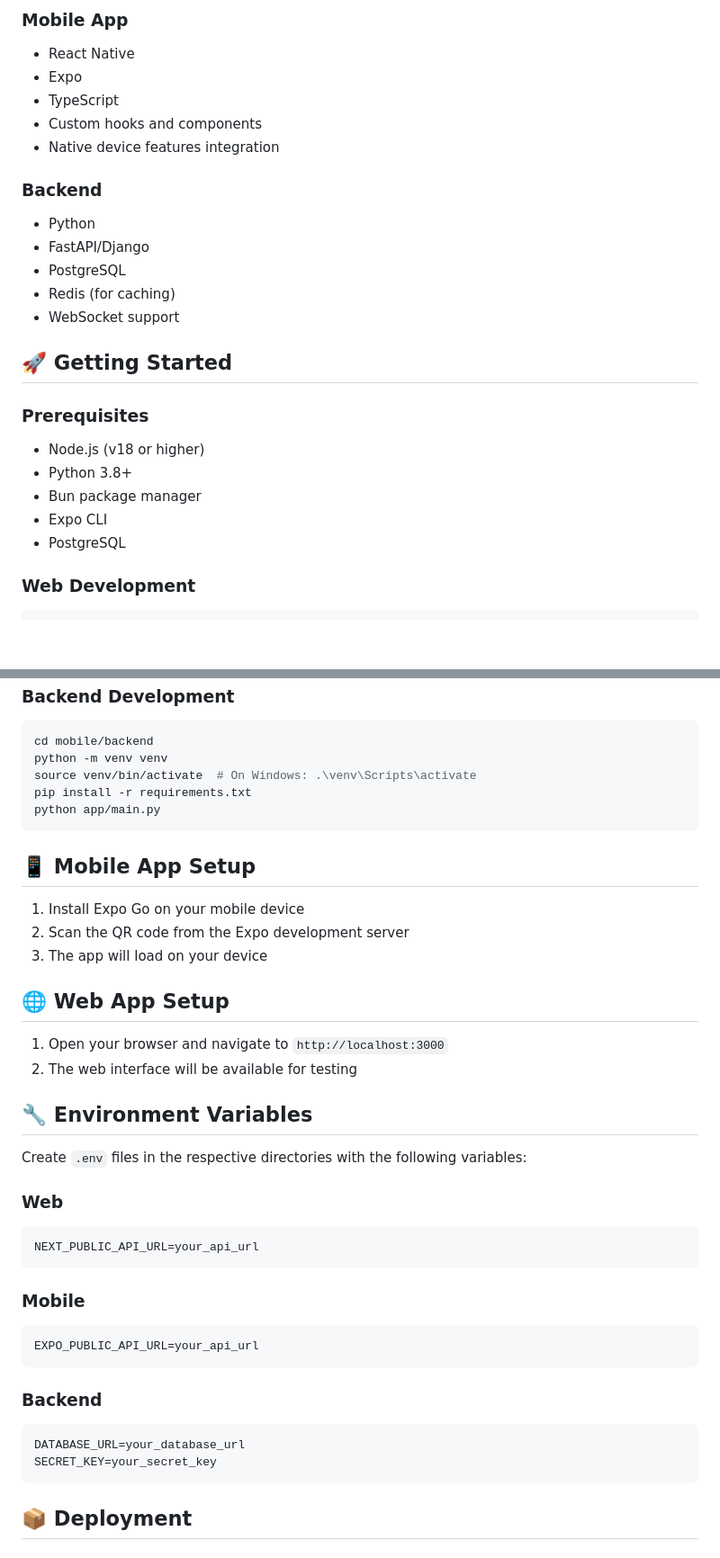
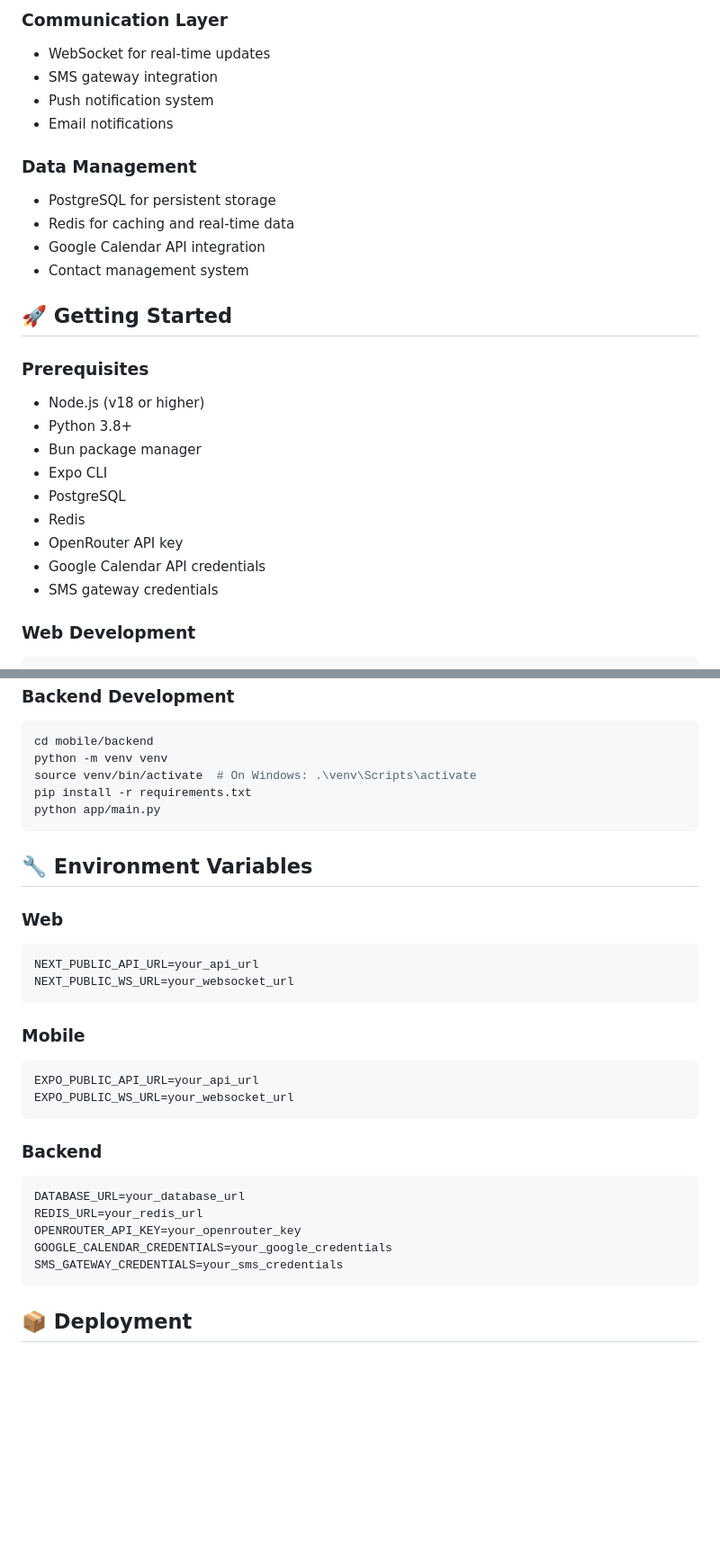
Before and after one commit to kazumah1/coffy, a Markdown page: README.md, 2 parts joined by grey strips. Shown at 90% size. Drawn GitHub-style; blank space fills up the shorter version.

````diff
--- a/README.md
+++ b/README.md
@@ -40,17 +69,15 @@ A modern, full-stack coffee shop management and ordering platform built with Nex
 
-### Mobile App
-- React Native
-- Expo
-- TypeScript
-- Custom hooks and components
-- Native device features integration
+### Communication Layer
+- WebSocket for real-time updates
+- SMS gateway integration
+- Push notification system
+- Email notifications
 
-### Backend
-- Python
-- FastAPI/Django
-- PostgreSQL
-- Redis (for caching)
-- WebSocket support
+### Data Management
+- PostgreSQL for persistent storage
+- Redis for caching and real-time data
+- Google Calendar API integration
+- Contact management system
 
 ## 🚀 Getting Started
 
@@ -60,6 +87,10 @@ A modern, full-stack coffee shop management and ordering platform built with Nex
 - Bun package manager
 - Expo CLI
 - PostgreSQL
+- Redis
+- OpenRouter API key
+- Google Calendar API credentials
+- SMS gateway credentials
 
 ### Web Development
 ```bash
@@ -84,35 +115,27 @@ pip install -r requirements.txt
 python app/main.py
 ```
 
-## 📱 Mobile App Setup
-
-1. Install Expo Go on your mobile device
-2. Scan the QR code from the Expo development server
-3. The app will load on your device
-
-## 🌐 Web App Setup
-
-1. Open your browser and navigate to `http://localhost:3000`
-2. The web interface will be available for testing
-
 ## 🔧 Environment Variables
-
-Create `.env` files in the respective directories with the following variables:
 
 ### Web
 ```
 NEXT_PUBLIC_API_URL=your_api_url
+NEXT_PUBLIC_WS_URL=your_websocket_url
 ```
 
 ### Mobile
 ```
 EXPO_PUBLIC_API_URL=your_api_url
+EXPO_PUBLIC_WS_URL=your_websocket_url
 ```
 
 ### Backend
 ```
 DATABASE_URL=your_database_url
-SECRET_KEY=your_secret_key
+REDIS_URL=your_redis_url
+OPENROUTER_API_KEY=your_openrouter_key
+GOOGLE_CALENDAR_CREDENTIALS=your_google_credentials
+SMS_GATEWAY_CREDENTIALS=your_sms_credentials
 ```
 
 ## 📦 Deployment
````
Also changed, not shown: other parts of README.md (+57 -28 lines).
